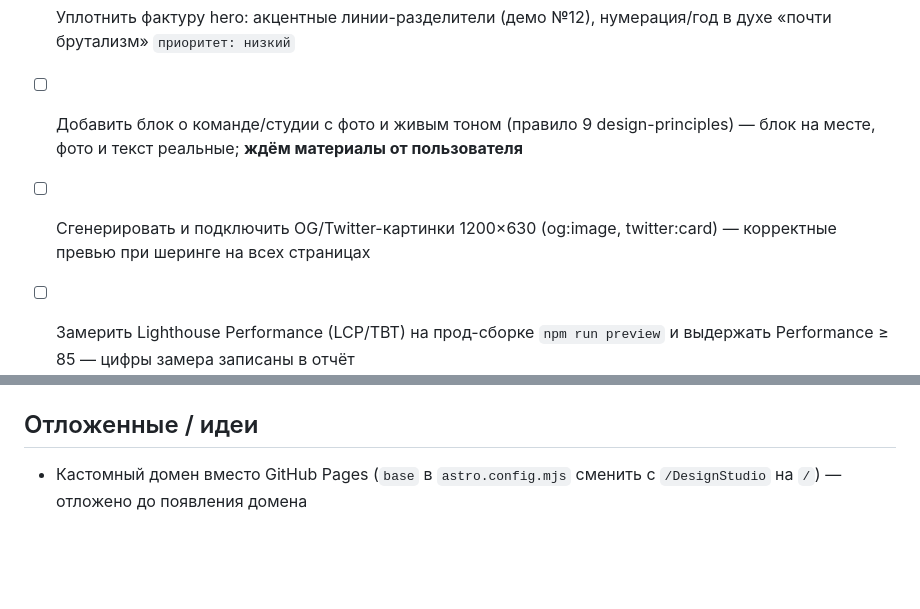
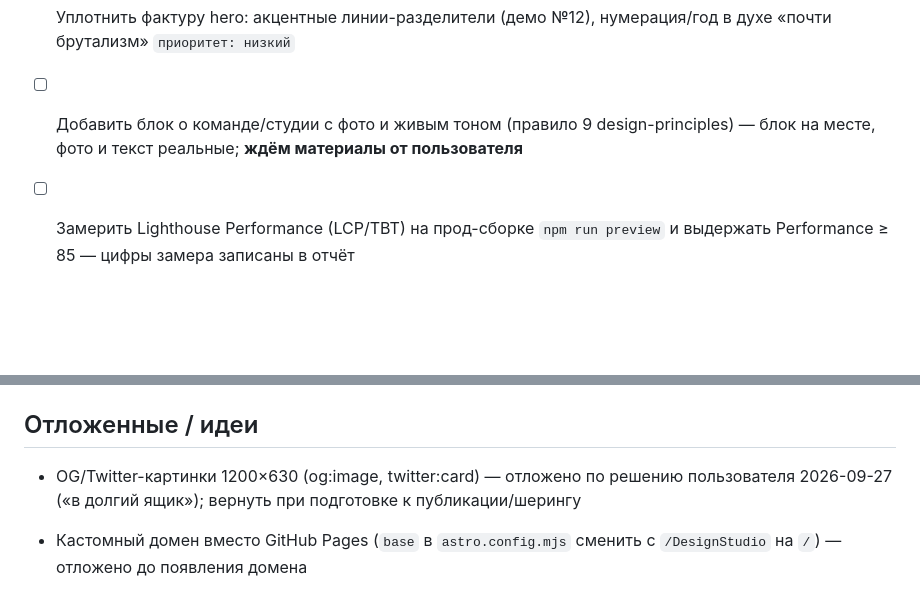
Before and after one commit to PyramidHeadShot/DesignStudio, a Markdown page: Задачи.md, 2 parts joined by grey strips. GitHub-like rendering; blank space fills up the shorter version.

Commit message:
docs(tasks): postpone og/twitter cards per owner decision
Co-Authored-By: pi <noreply@pi.dev>

```diff
--- a/Задачи.md
+++ b/Задачи.md
@@ -20,7 +20,6 @@
 - [ ] Добавить count-up счётчик «N работ» у фильтра (демо №17) — число считает при появлении; без JS и reduced-motion — сразу число
 - [ ] Уплотнить фактуру hero: акцентные линии-разделители (демо №12), нумерация/год в духе «почти брутализм» `приоритет: низкий`
 - [ ] Добавить блок о команде/студии с фото и живым тоном (правило 9 design-principles) — блок на месте, фото и текст реальные; **ждём материалы от пользователя**
-- [ ] Сгенерировать и подключить OG/Twitter-картинки 1200×630 (og:image, twitter:card) — корректные превью при шеринге на всех страницах
 - [ ] Замерить Lighthouse Performance (LCP/TBT) на прод-сборке `npm run preview` и выдержать Performance ≥ 85 — цифры замера записаны в отчёт
 - [ ] Прогнать вид 375px (мобильный) и отладить типографику/сетку — страницы без переполнений и горизонтального скролла
 - [ ] Добавить sitemap.xml и robots.txt — перед публикацией `приоритет: низкий`
@@ -48,4 +47,6 @@
 
 ## Отложенные / идеи
 
+- OG/Twitter-картинки 1200×630 (og:image, twitter:card) — отложено по решению пользователя 2026-09-27 («в долгий ящик»); вернуть при подготовке к публикации/шерингу
+
 - Кастомный домен вместо GitHub Pages (`base` в `astro.config.mjs` сменить с `/DesignStudio` на `/`) — отложено до появления домена
```
